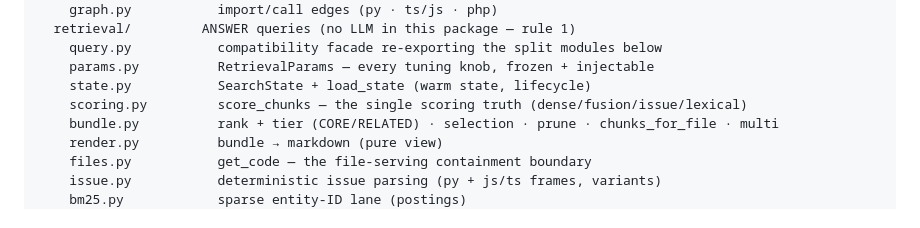
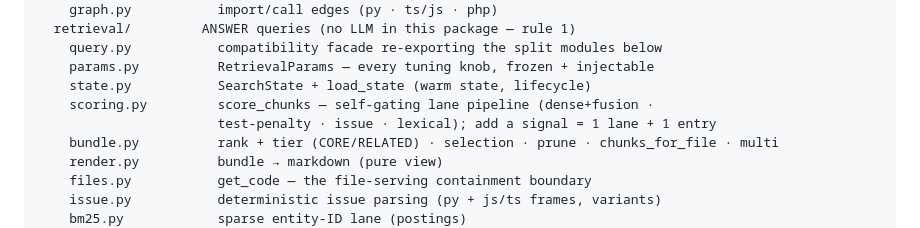
Before and after one commit to bernatch22/megabrain, a Markdown page: docs/ARCHITECTURE.md, the part around the change. Drawn GitHub-style.

```diff
--- a/docs/ARCHITECTURE.md
+++ b/docs/ARCHITECTURE.md
@@ -443,7 +443,8 @@ megabrain/
     query.py           compatibility facade re-exporting the split modules below
     params.py          RetrievalParams — every tuning knob, frozen + injectable
     state.py           SearchState + load_state (warm state, lifecycle)
-    scoring.py         score_chunks — the single scoring truth (dense/fusion/issue/lexical)
+    scoring.py         score_chunks — self-gating lane pipeline (dense+fusion ·
+                       test-penalty · issue · lexical); add a signal = 1 lane + 1 entry
     bundle.py          rank + tier (CORE/RELATED) · selection · prune · chunks_for_file · multi
     render.py          bundle → markdown (pure view)
     files.py           get_code — the file-serving containment boundary
```
Also changed, not shown: CHANGELOG.md (+4 -0 lines).
